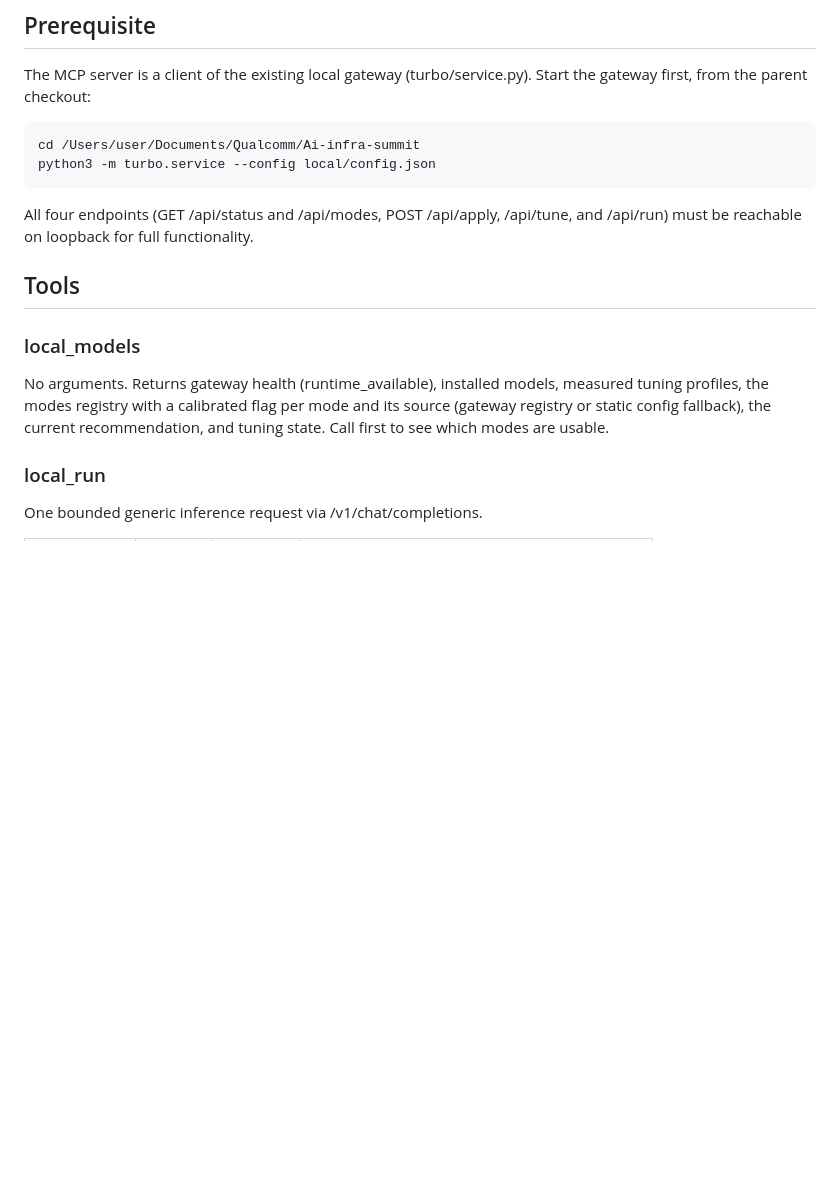
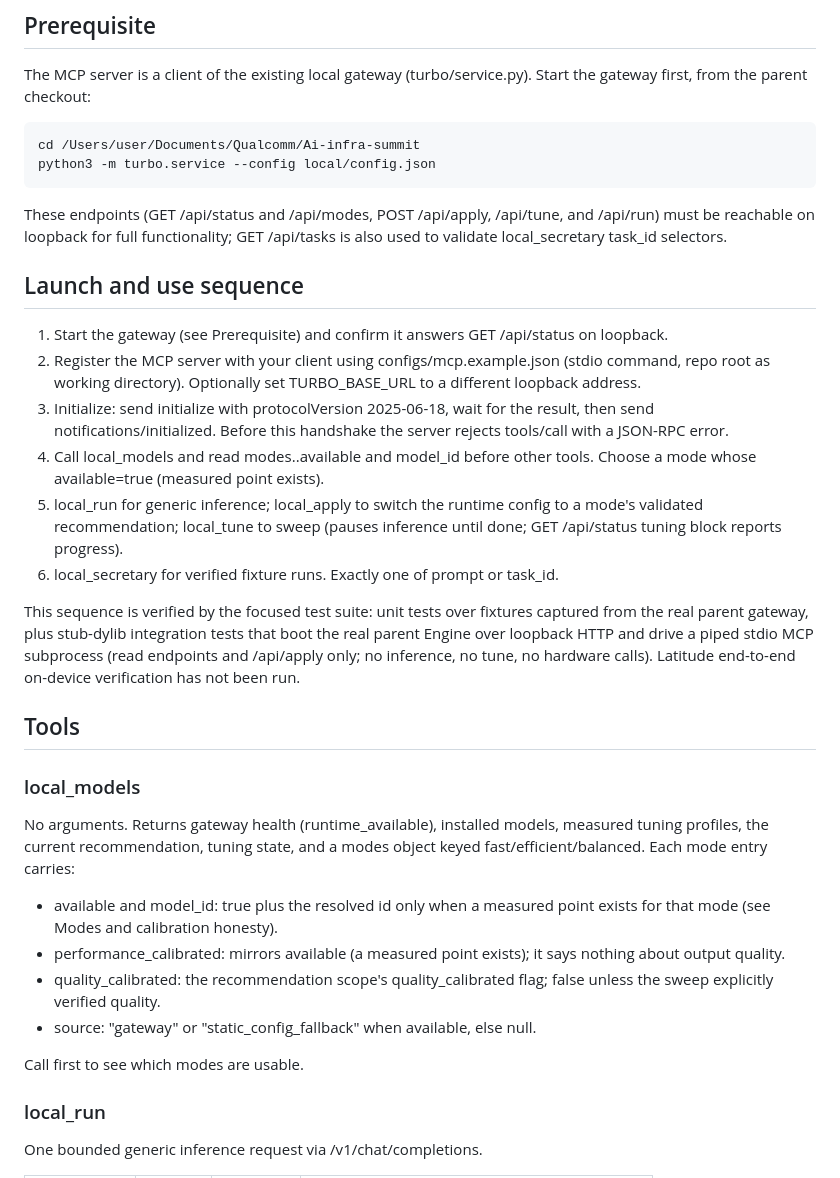
Before and after one commit to aaxxeell09/Ai-infra-summit, a Markdown page: docs/agent-interface.md, the part around one of its changes. Rendered like a GitHub page; blank space fills up the shorter version.

```diff
--- a/docs/agent-interface.md
+++ b/docs/agent-interface.md
@@ -27,16 +27,49 @@ Start the gateway first, from the parent checkout:
     cd /Users/user/Documents/Qualcomm/Ai-infra-summit
     python3 -m turbo.service --config local/config.json
 
-All four endpoints (GET /api/status and /api/modes, POST /api/apply, /api/tune,
-and /api/run) must be reachable on loopback for full functionality.
+These endpoints (GET /api/status and /api/modes, POST /api/apply, /api/tune,
+and /api/run) must be reachable on loopback for full functionality; GET
+/api/tasks is also used to validate local_secretary task_id selectors.
+
+## Launch and use sequence
+
+1. Start the gateway (see Prerequisite) and confirm it answers GET /api/status
+   on loopback.
+2. Register the MCP server with your client using configs/mcp.example.json
+   (stdio command, repo root as working directory). Optionally set TURBO_BASE_URL
+   to a different loopback address.
+3. Initialize: send initialize with protocolVersion 2025-06-18, wait for the
+   result, then send notifications/initialized. Before this handshake the
+   server rejects tools/call with a JSON-RPC error.
+4. Call local_models and read modes.<name>.available and model_id before other
+   tools. Choose a mode whose available=true (measured point exists).
+5. local_run for generic inference; local_apply to switch the runtime config to
+   a mode's validated recommendation; local_tune to sweep (pauses inference
+   until done; GET /api/status tuning block reports progress).
+6. local_secretary for verified fixture runs. Exactly one of prompt or task_id.
+
+This sequence is verified by the focused test suite: unit tests over fixtures
+captured from the real parent gateway, plus stub-dylib integration tests that
+boot the real parent Engine over loopback HTTP and drive a piped stdio MCP
+subprocess (read endpoints and /api/apply only; no inference, no tune, no
+hardware calls). Latitude end-to-end on-device verification has not been run.
 
 ## Tools
 
 ### local_models
 No arguments. Returns gateway health (runtime_available), installed models,
-measured tuning profiles, the modes registry with a calibrated flag per mode
-and its source (gateway registry or static config fallback), the current
-recommendation, and tuning state. Call first to see which modes are usable.
+measured tuning profiles, the current recommendation, tuning state, and a modes
+object keyed fast/efficient/balanced. Each mode entry carries:
+
+- available and model_id: true plus the resolved id only when a measured point
+  exists for that mode (see Modes and calibration honesty).
+- performance_calibrated: mirrors available (a measured point exists); it says
+  nothing about output quality.
+- quality_calibrated: the recommendation scope's quality_calibrated flag;
+  false unless the sweep explicitly verified quality.
+- source: "gateway" or "static_config_fallback" when available, else null.
+
+Call first to see which modes are usable.
 
 ### local_run
 One bounded generic inference request via /v1/chat/completions.
```
Also changed, not shown: other parts of docs/agent-interface.md (+46 -16 lines).
